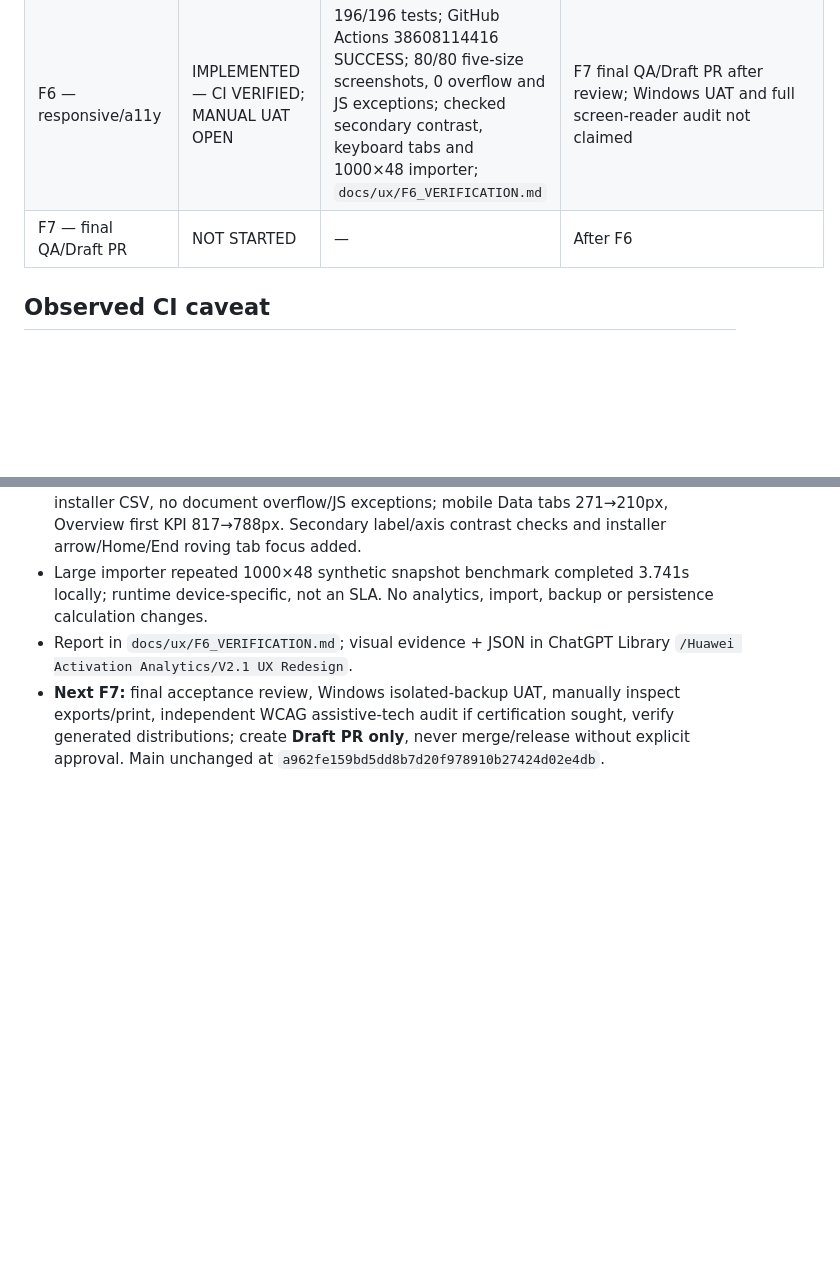
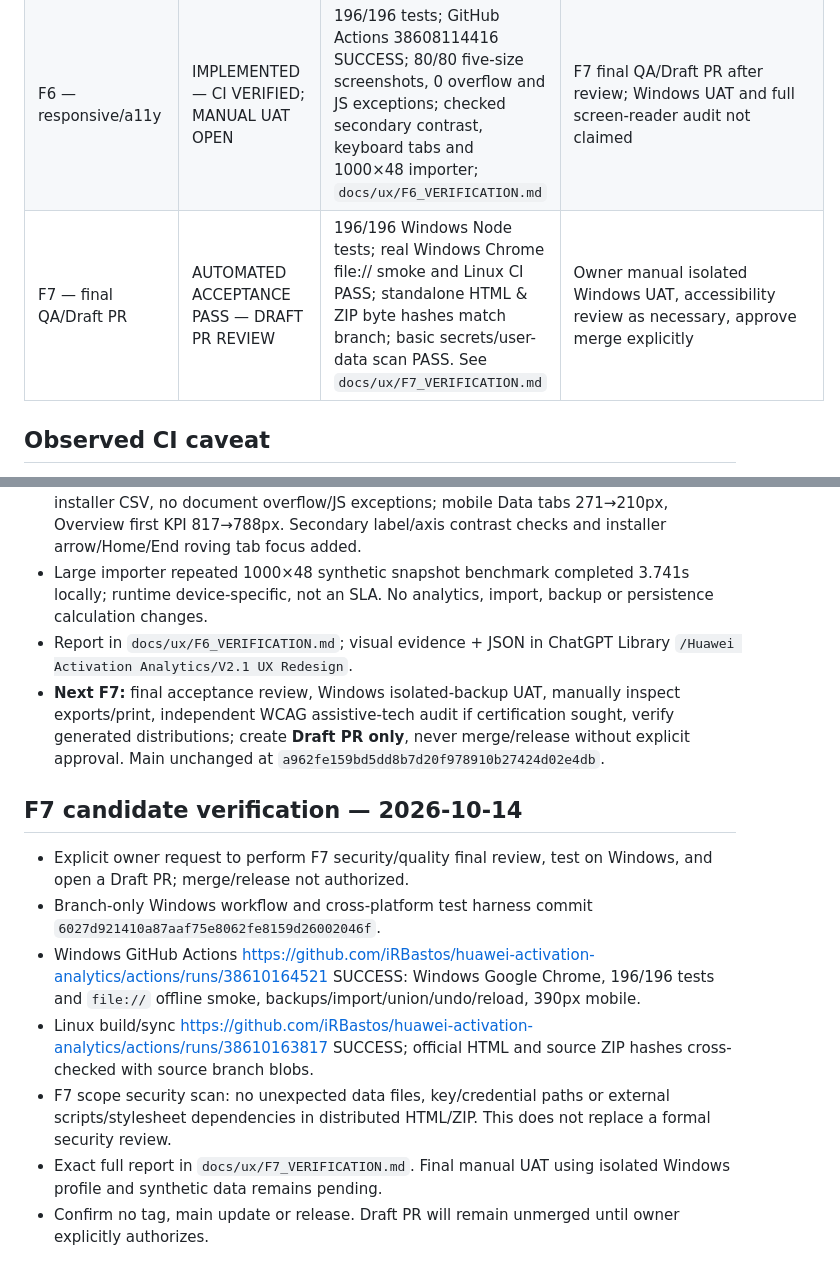
Before and after one commit to iRBastos/huawei-activation-analytics, a Markdown page: docs/ux/PROGRESS.md, 2 parts joined by grey strips. GitHub-like rendering; blank space fills up the shorter version.

Commit message:
docs(ux): mark F7 automated acceptance passed; retain manual Windows UAT gate

```diff
--- a/docs/ux/PROGRESS.md
+++ b/docs/ux/PROGRESS.md
@@ -28,7 +28,7 @@ Working branch: `ux/redesign-v2.1`
 | F4 — Market Intelligence + Scale | IMPLEMENTED — CI VERIFIED; DIRECTION ACCEPTED FOR CONTINUATION | 187/187 tests; Actions 38601026894 pass; 91×48 KPI parity and large importer remediation | F5 completed; F6 full visual audit pending |
 | F5 — Data & Targets | IMPLEMENTED — CI VERIFIED; CONTINUED UNDER OWNER APPROVAL | 193/193 tests; Actions 38603929592 PASS; full synthetic importer + 25 viewports | F6 performed; Windows manual UAT still open |
 | F6 — responsive/a11y | IMPLEMENTED — CI VERIFIED; MANUAL UAT OPEN | 196/196 tests; GitHub Actions 38608114416 SUCCESS; 80/80 five-size screenshots, 0 overflow and JS exceptions; checked secondary contrast, keyboard tabs and 1000×48 importer; `docs/ux/F6_VERIFICATION.md` | F7 final QA/Draft PR after review; Windows UAT and full screen-reader audit not claimed |
-| F7 — final QA/Draft PR | NOT STARTED | — | After F6 |
+| F7 — final QA/Draft PR | AUTOMATED ACCEPTANCE PASS — DRAFT PR REVIEW | 196/196 Windows Node tests; real Windows Chrome file:// smoke and Linux CI PASS; standalone HTML & ZIP byte hashes match branch; basic secrets/user-data scan PASS. See `docs/ux/F7_VERIFICATION.md` | Owner manual isolated Windows UAT, accessibility review as necessary, approve merge explicitly |
 
 ## Observed CI caveat
 `.github/workflows/sync-release.yml` only writes to legacy development branches, not `ux/redesign-v2.1`. The working branch must explicitly rebuild generated HTML, JavaScript and deterministic ZIP, and CI must validate byte freshness before accepting changes.
@@ -104,3 +104,12 @@ Historical note: this ledger was created before the F1/F2/F3 implementation mile
 - Large importer repeated 1000×48 synthetic snapshot benchmark completed 3.741s locally; runtime device-specific, not an SLA. No analytics, import, backup or persistence calculation changes.
 - Report in `docs/ux/F6_VERIFICATION.md`; visual evidence + JSON in ChatGPT Library `/Huawei Activation Analytics/V2.1 UX Redesign`.
 - **Next F7:** final acceptance review, Windows isolated-backup UAT, manually inspect exports/print, independent WCAG assistive-tech audit if certification sought, verify generated distributions; create **Draft PR only**, never merge/release without explicit approval. Main unchanged at `a962fe159bd5dd8b7d20f978910b27424d02e4db`.
+
+## F7 candidate verification — 2026-10-14
+- Explicit owner request to perform F7 security/quality final review, test on Windows, and open a Draft PR; merge/release not authorized.
+- Branch-only Windows workflow and cross-platform test harness commit `6027d921410a87aaf75e8062fe8159d26002046f`.
+- Windows GitHub Actions https://github.com/iRBastos/huawei-activation-analytics/actions/runs/38610164521 SUCCESS: Windows Google Chrome, 196/196 tests and `file://` offline smoke, backups/import/union/undo/reload, 390px mobile.
+- Linux build/sync https://github.com/iRBastos/huawei-activation-analytics/actions/runs/38610163817 SUCCESS; official HTML and source ZIP hashes cross-checked with source branch blobs.
+- F7 scope security scan: no unexpected data files, key/credential paths or external scripts/stylesheet dependencies in distributed HTML/ZIP. This does not replace a formal security review.
+- Exact full report in `docs/ux/F7_VERIFICATION.md`. Final manual UAT using isolated Windows profile and synthetic data remains pending.
+- Confirm no tag, main update or release. Draft PR will remain unmerged until owner explicitly authorizes.
```
